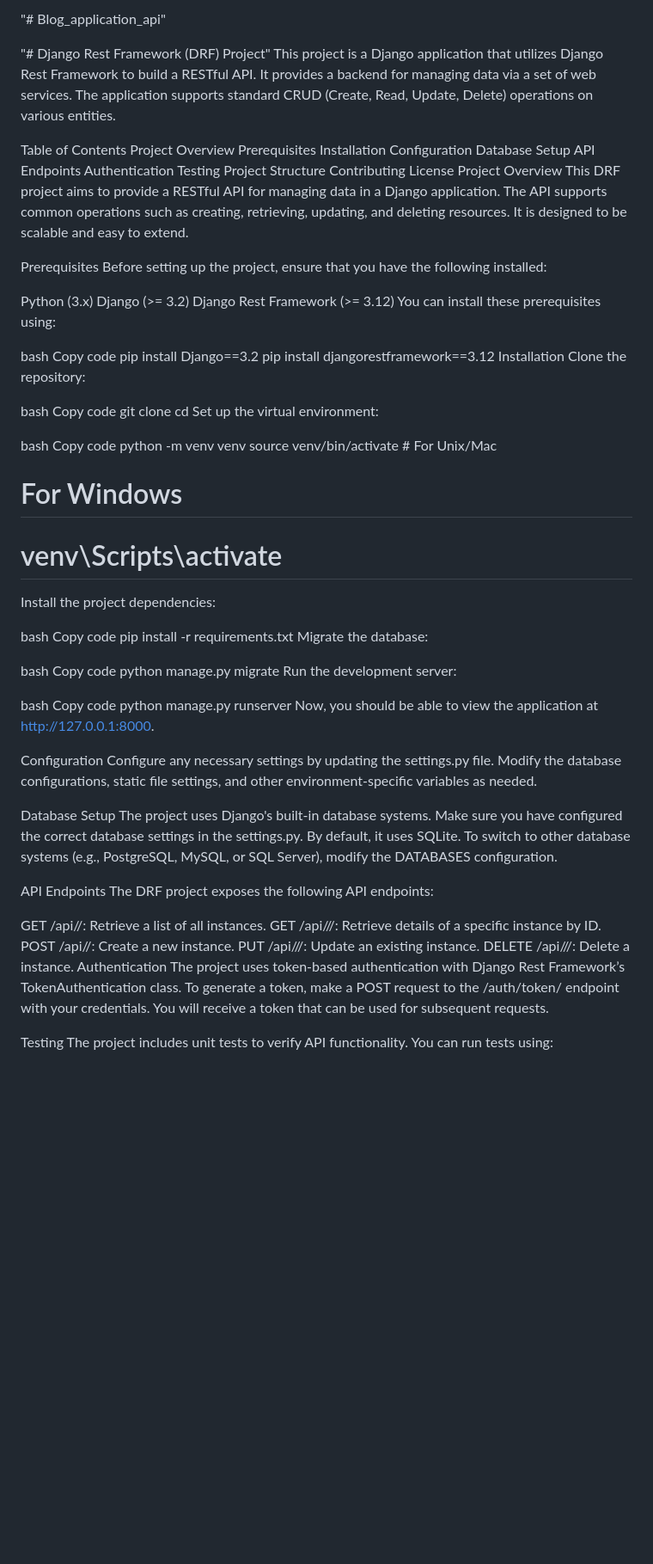
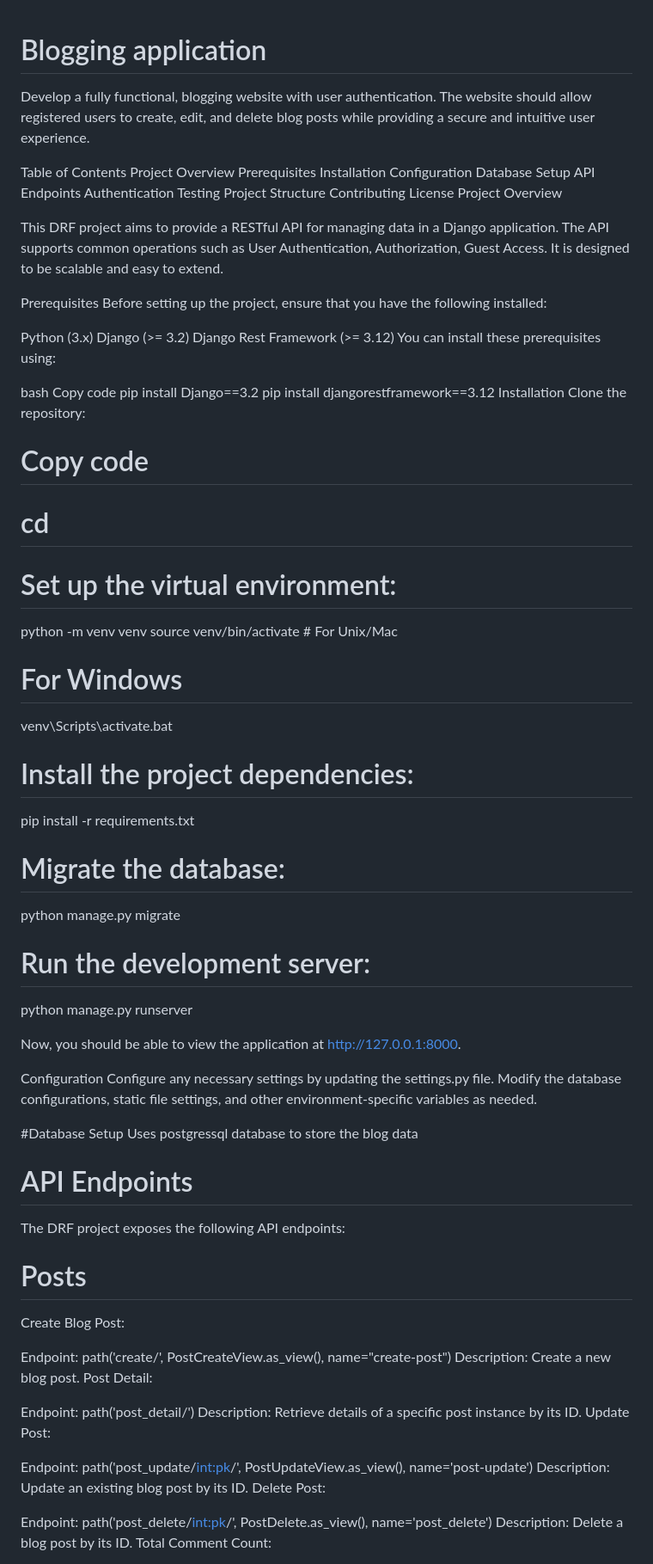
Before and after one commit to Akhilsm97/Blog_application_api, a Markdown page: README.md, the part around one of its changes. Shown at 86% size. Drawn GitHub-style; blank space fills up the shorter version.

```diff
--- a/README.md
+++ b/README.md
@@ -1,7 +1,9 @@
-"# Blog_application_api"
 
-"# Django Rest Framework (DRF) Project"
-This project is a Django application that utilizes Django Rest Framework to build a RESTful API. It provides a backend for managing data via a set of web services. The application supports standard CRUD (Create, Read, Update, Delete) operations on various entities.
+
+# Blogging application
+Develop a fully functional, blogging website with user authentication. The website should
+allow registered users to create, edit, and delete blog posts while providing a secure and
+intuitive user experience.
 
 Table of Contents
 Project Overview
@@ -16,7 +18,8 @@ Project Structure
 Contributing
 License
 Project Overview
-This DRF project aims to provide a RESTful API for managing data in a Django application. The API supports common operations such as creating, retrieving, updating, and deleting resources. It is designed to be scalable and easy to extend.
+
+This DRF project aims to provide a RESTful API for managing data in a Django application. The API supports common operations such as User Authentication, Authorization, Guest Access. It is designed to be scalable and easy to extend.
 
 Prerequisites
 Before setting up the project, ensure that you have the following installed:
@@ -33,50 +36,53 @@ pip install djangorestframework==3.12
 Installation
 Clone the repository:
 
-bash
-Copy code
-git clone <repository-url>
-cd <repository-name>
-Set up the virtual environment:
+# Copy code
+# cd <repository-name>
+# Set up the virtual environment:
 
-bash
-Copy code
 python -m venv venv
 source venv/bin/activate  # For Unix/Mac
 # For Windows
-# venv\Scripts\activate
-Install the project dependencies:
+venv\Scripts\activate.bat
 
-bash
-Copy code
+# Install the project dependencies:
+
 pip install -r requirements.txt
-Migrate the database:
 
-bash
-Copy code
+# Migrate the database:
 python manage.py migrate
-Run the development server:
 
-bash
-Copy code
+# Run the development server:
+
 python manage.py runserver
+
 Now, you should be able to view the application at http://127.0.0.1:8000.
 
 Configuration
 Configure any necessary settings by updating the settings.py file. Modify the database configurations, static file settings, and other environment-specific variables as needed.
 
-Database Setup
-The project uses Django's built-in database systems. Make sure you have configured the correct database settings in the settings.py. By default, it uses SQLite. To switch to other database systems (e.g., PostgreSQL, MySQL, or SQL Server), modify the DATABASES configuration.
+#Database Setup
+Uses postgressql database to store the blog data
 
-API Endpoints
+# API Endpoints
 The DRF project exposes the following API endpoints:
 
-GET /api/<model>/: Retrieve a list of all <model> instances.
-GET /api/<model>/<id>/: Retrieve details of a specific <model> instance by ID.
-POST /api/<model>/: Create a new <model> instance.
-PUT /api/<model>/<id>/: Update an existing <model> instance.
-DELETE /api/<model>/<id>/: Delete a <model> instance.
-Authentication
-The project uses token-based authentication with Django Rest Framework’s TokenAuthentication class. To generate a token, make a POST request to the /auth/token/ endpoint with your credentials. You will receive a token that can be used for subsequent requests.
+# Posts
+Create Blog Post:
 
-Testing
+Endpoint: path('create/', PostCreateView.as_view(), name="create-post")
+Description: Create a new blog post.
+Post Detail:
+
+Endpoint: path('post_detail/<pk>')
+Description: Retrieve details of a specific post instance by its ID.
+Update Post:
+
+Endpoint: path('post_update/<int:pk>/', PostUpdateView.as_view(), name='post-update')
+Description: Update an existing blog post by its ID.
+Delete Post:
+
+Endpoint: path('post_delete/<int:pk>/', PostDelete.as_view(), name='post_delete')
+Description: Delete a blog post by its ID.
+Total Comment Count:
+
```
Also changed, not shown: other parts of README.md (+66 -8 lines).
